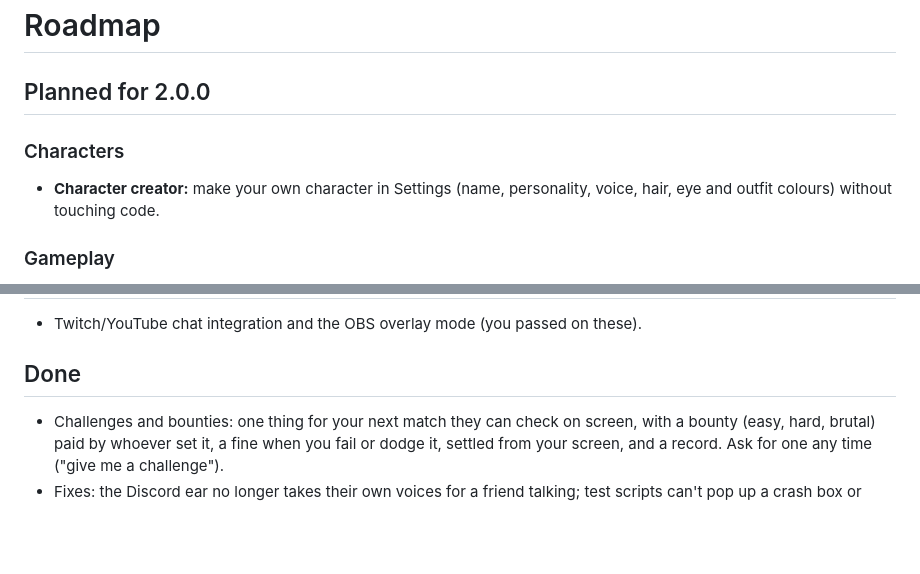
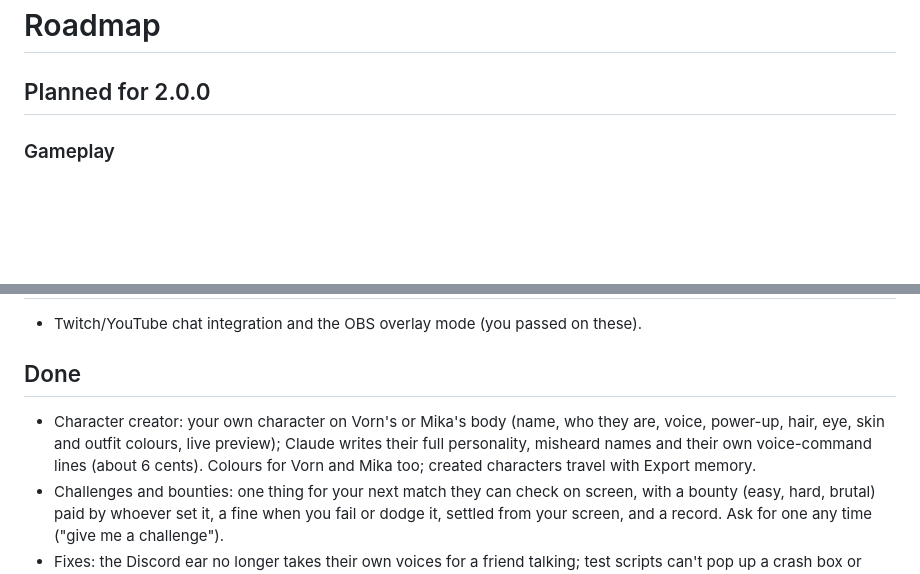
Before and after one commit to DivxPlays/backseat, a Markdown page: ROADMAP.md, 2 parts joined by grey strips. GitHub-like rendering; blank space fills up the shorter version.

```diff
--- a/ROADMAP.md
+++ b/ROADMAP.md
@@ -1,9 +1,6 @@
 # Roadmap
 
 ## Planned for 2.0.0
-
-### Characters
-- **Character creator:** make your own character in Settings (name, personality, voice, hair, eye and outfit colours) without touching code.
 
 ### Gameplay
 - **Auto-clips:** keep the last 30 seconds of gameplay; on an epic play or a hilarious fail, save a clip with the character's roast voiced over it, so the Hall of Shame becomes shareable videos. Needs a screen recorder (ffmpeg or NVIDIA's instant replay), with your OK first.
@@ -23,6 +20,7 @@
 - Twitch/YouTube chat integration and the OBS overlay mode (you passed on these).
 
 ## Done
+- Character creator: your own character on Vorn's or Mika's body (name, who they are, voice, power-up, hair, eye, skin and outfit colours, live preview); Claude writes their full personality, misheard names and their own voice-command lines (about 6 cents). Colours for Vorn and Mika too; created characters travel with Export memory.
 - Challenges and bounties: one thing for your next match they can check on screen, with a bounty (easy, hard, brutal) paid by whoever set it, a fine when you fail or dodge it, settled from your screen, and a record. Ask for one any time ("give me a challenge").
 - Fixes: the Discord ear no longer takes their own voices for a friend talking; test scripts can't pop up a crash box or write to companion.log.
 - Game profiles: each game looked up once with a web search (modes, maps, weapons, good play) and used in comments, hints, trivia and dares; trivia now from Sonnet, checked against the profile, no repeats. Games are found anywhere, not just Steam: Windows' Game Bar list, launcher folders, or fullscreen.
```
Also changed, not shown: README.md (+10 -4 lines), docs/images/camera.png, docs/images/creator.png (added), docs/images/duo.png, 11 other files.
